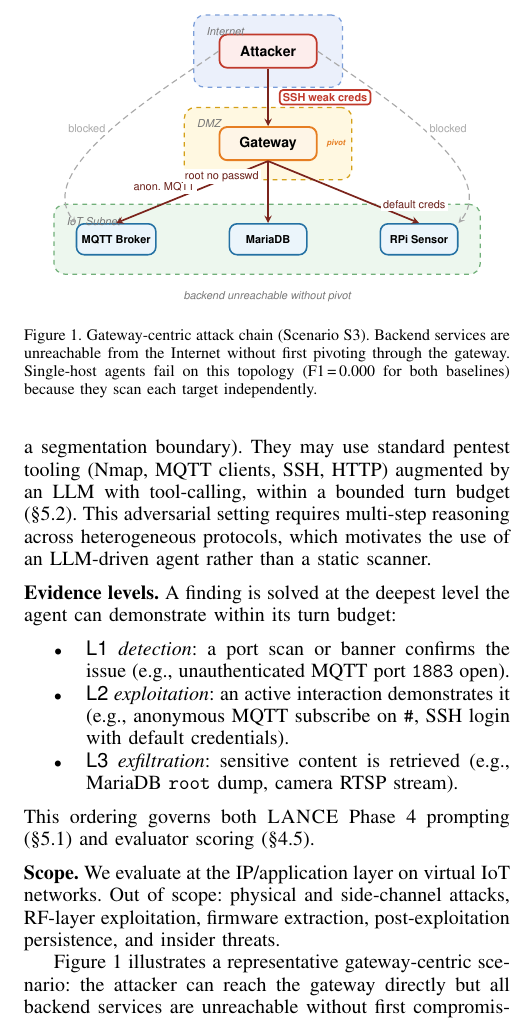
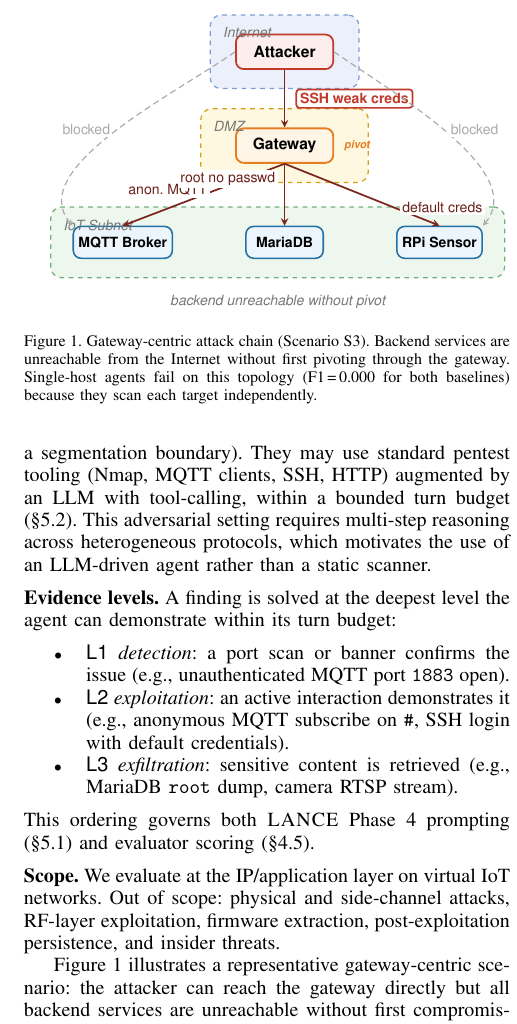
Before and after one commit to Tanguyvans/LANCE, a LaTeX paper (paper/paper_full.tex): part of one column of page 3 of 8, cut so that both start at the same text. Compiled offline with pdfLaTeX; a missing font is replaced by an installed copy or a similar font; a LaTeX package or settings file that is missing is left out.

Commit message:
Increase figure font sizes: nodes to \normalsize, labels to \small
Co-Authored-By: Claude Sonnet 4.6 <noreply@anthropic.com>

```diff
--- a/paper/paper_full.tex
+++ b/paper/paper_full.tex
@@ -297,29 +297,29 @@ are unreachable without first compromising it.
 \scalebox{0.78}{%
 \begin{tikzpicture}[
   natt/.style={draw=AttBorder,fill=AttFill,line width=1.1pt,
-    rounded corners=5pt,minimum width=2.2cm,minimum height=0.75cm,
+    rounded corners=5pt,minimum width=2.2cm,minimum height=0.78cm,
+    font=\sffamily\bfseries\normalsize},
+  ngw/.style={draw=GwBorder,fill=GwFill,line width=1.2pt,
+    rounded corners=5pt,minimum width=2.2cm,minimum height=0.78cm,
+    font=\sffamily\bfseries\normalsize},
+  nback/.style={draw=BackBorder,fill=BackFill,line width=1.0pt,
+    rounded corners=5pt,minimum width=1.75cm,minimum height=0.72cm,
     font=\sffamily\bfseries\small},
-  ngw/.style={draw=GwBorder,fill=GwFill,line width=1.2pt,
-    rounded corners=5pt,minimum width=2.2cm,minimum height=0.75cm,
-    font=\sffamily\bfseries\small},
-  nback/.style={draw=BackBorder,fill=BackFill,line width=1.0pt,
-    rounded corners=5pt,minimum width=1.75cm,minimum height=0.7cm,
-    font=\sffamily\bfseries\scriptsize},
   arr/.style={->,>=stealth,draw=FigArrow,line width=1.1pt},
   blk/.style={->,>=stealth,draw=FigBlocked,line width=0.75pt,
     dashed,dash pattern=on 4pt off 2.5pt},
-  lbl/.style={font=\sffamily\scriptsize,text=FigArrow!85!black,
+  lbl/.style={font=\sffamily\small,text=FigArrow!85!black,
     fill=white,inner sep=1.5pt,midway},
   badge/.style={draw=AttBorder,fill=white,rounded corners=2pt,
-    font=\sffamily\scriptsize\bfseries,text=AttBorder,inner sep=2pt,midway},
-  blbl/.style={font=\sffamily\scriptsize,text=FigBlocked,fill=white,
+    font=\sffamily\small\bfseries,text=AttBorder,inner sep=2.5pt,midway},
+  blbl/.style={font=\sffamily\small,text=FigBlocked,fill=white,
     inner sep=1.5pt,midway},
-  zlbl/.style={font=\sffamily\scriptsize\itshape,text=FigSubtle}
+  zlbl/.style={font=\sffamily\small\itshape,text=FigSubtle}
 ]
 \node[natt] (atk) {Attacker};
 \node[ngw, below=1.3cm of atk] (gw) {Gateway};
-\node[font=\sffamily\tiny\itshape\bfseries,text=GwBorder,
-      right=0.08cm of gw.east,anchor=west] {pivot};
+\node[font=\sffamily\scriptsize\itshape\bfseries,text=GwBorder,
+      right=0.1cm of gw.east,anchor=west] {pivot};
 \node[nback,below left=1.4cm and 1.4cm of gw]  (mqtt){MQTT Broker};
 \node[nback,below=1.4cm of gw]                  (db)  {MariaDB};
 \node[nback,below right=1.4cm and 1.4cm of gw]  (rpi) {RPi Sensor};
```
